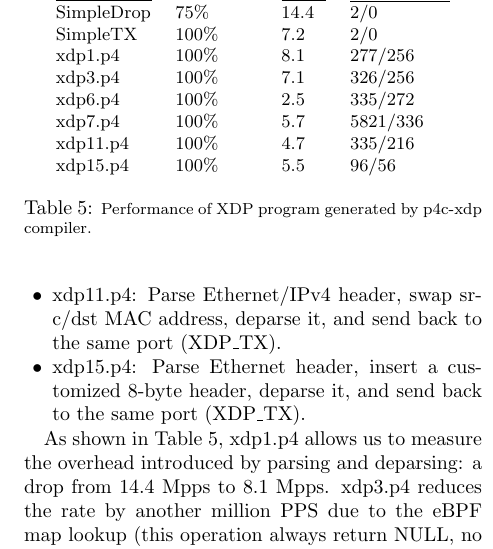
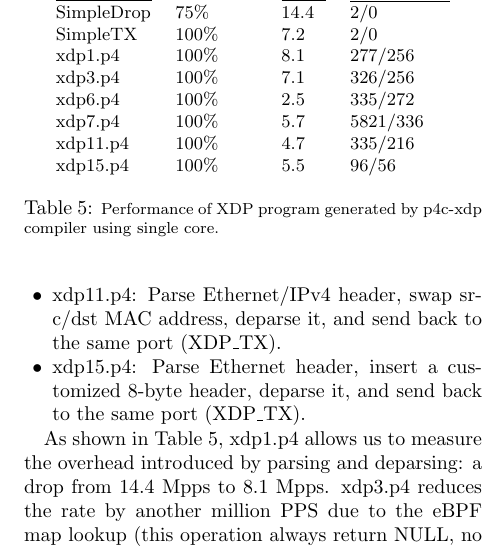
Before and after one commit to vmware-archive/p4c-xdp, a LaTeX paper (doc/lpc18/top.tex, which reads doc/lpc18/results.tex): part of one column of page 8 of 9, cut so that both start at the same text. Compiled offline with pdfLaTeX; a LaTeX package or settings file that is missing is left out.

Commit message:
results: emphasize single core

```diff
--- a/doc/lpc18/results.tex
+++ b/doc/lpc18/results.tex
@@ -97,7 +97,7 @@ deparse it, and send back to the same port (XDP\_TX).
   xdp15.p4 &  100\% &  5.5 & 96/56\\
 \end{tabular}
 \caption{\footnotesize Performance of XDP program generated by
-  p4c-xdp compiler.}
+  p4c-xdp compiler using single core.}
 \label{tab:perf}
 \end{table}
 
```
